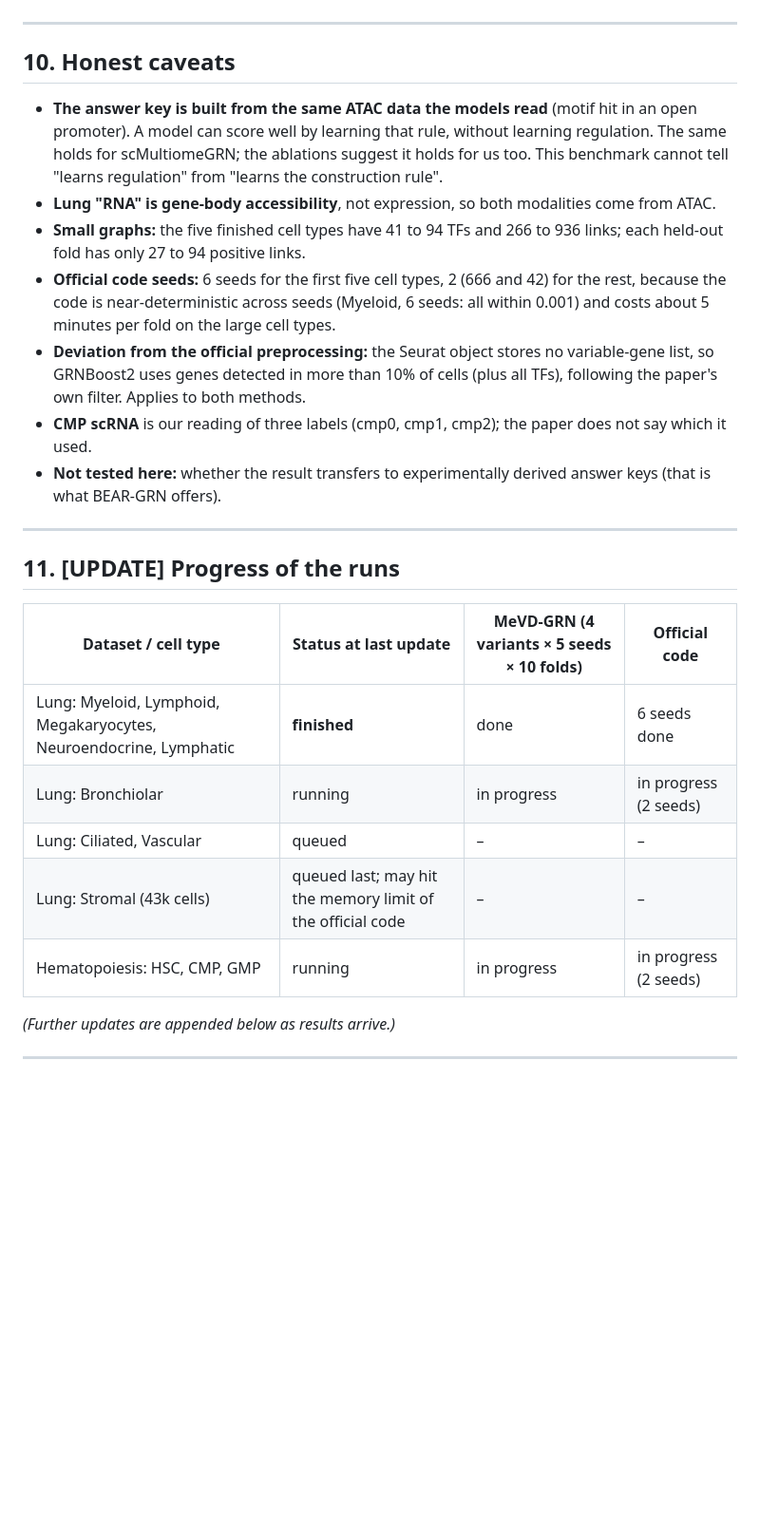
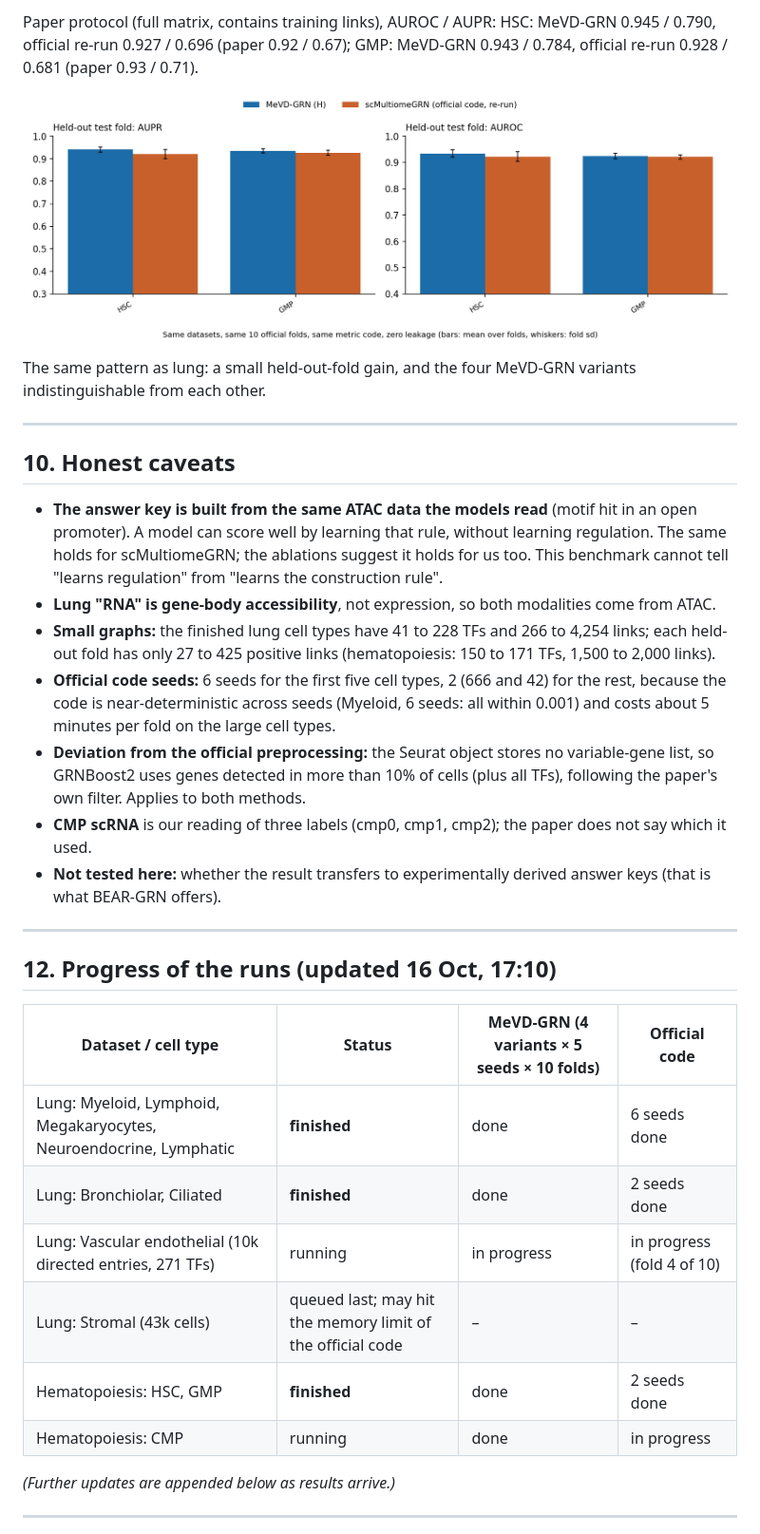
Before and after one commit to vishakkashyapk30/MEvD_GRN, a Markdown page: docs/presentation/presentation_11th_oct_17th_oct.md, the part around one of its changes. Shown at 95% size. Drawn GitHub-style; pictures changed too: docs/presentation/figs_scmgrn_hema/fig_test.png (added); blank space fills up the shorter version.

```diff
--- a/docs/presentation/presentation_11th_oct_17th_oct.md
+++ b/docs/presentation/presentation_11th_oct_17th_oct.md
@@ -197,3 +227,9 @@ it should not be read as better generalisation.
+Paper protocol (full matrix, contains training links), AUROC / AUPR: HSC: MeVD-GRN 0.945 / 0.790, official re-run 0.927 / 0.696 (paper 0.92 / 0.67);
+GMP: MeVD-GRN 0.943 / 0.784, official re-run 0.928 / 0.681 (paper 0.93 / 0.71).
+
+![hematopoiesis test fold](figs_scmgrn_hema/fig_test.png)
+
+The same pattern as lung: a small held-out-fold gain, and the four MeVD-GRN variants indistinguishable from each other.
 
 ---
 
@@ -203,7 +239,7 @@ it should not be read as better generalisation.
   rule, without learning regulation. The same holds for scMultiomeGRN; the ablations suggest it holds for us too. This benchmark cannot tell
   "learns regulation" from "learns the construction rule".
 - **Lung "RNA" is gene-body accessibility**, not expression, so both modalities come from ATAC.
-- **Small graphs:** the five finished cell types have 41 to 94 TFs and 266 to 936 links; each held-out fold has only 27 to 94 positive links.
+- **Small graphs:** the finished lung cell types have 41 to 228 TFs and 266 to 4,254 links; each held-out fold has only 27 to 425 positive links (hematopoiesis: 150 to 171 TFs, 1,500 to 2,000 links).
 - **Official code seeds:** 6 seeds for the first five cell types, 2 (666 and 42) for the rest, because the code is near-deterministic across seeds
   (Myeloid, 6 seeds: all within 0.001) and costs about 5 minutes per fold on the large cell types.
 - **Deviation from the official preprocessing:** the Seurat object stores no variable-gene list, so GRNBoost2 uses genes detected in more than 10% of
@@ -213,15 +249,16 @@ it should not be read as better generalisation.
 
 ---
 
-## 11. [UPDATE] Progress of the runs
+## 12. Progress of the runs (updated 16 Oct, 17:10)
 
-| Dataset / cell type | Status at last update | MeVD-GRN (4 variants × 5 seeds × 10 folds) | Official code |
+| Dataset / cell type | Status | MeVD-GRN (4 variants × 5 seeds × 10 folds) | Official code |
 |---|---|---|---|
 | Lung: Myeloid, Lymphoid, Megakaryocytes, Neuroendocrine, Lymphatic | **finished** | done | 6 seeds done |
-| Lung: Bronchiolar | running | in progress | in progress (2 seeds) |
-| Lung: Ciliated, Vascular | queued | – | – |
+| Lung: Bronchiolar, Ciliated | **finished** | done | 2 seeds done |
+| Lung: Vascular endothelial (10k directed entries, 271 TFs) | running | in progress | in progress (fold 4 of 10) |
 | Lung: Stromal (43k cells) | queued last; may hit the memory limit of the official code | – | – |
-| Hematopoiesis: HSC, CMP, GMP | running | in progress | in progress (2 seeds) |
+| Hematopoiesis: HSC, GMP | **finished** | done | 2 seeds done |
+| Hematopoiesis: CMP | running | done | in progress |
 
 *(Further updates are appended below as results arrive.)*
 
```
Also changed, not shown: other parts of docs/presentation/presentation_11th_oct_17th_oct.md (+46 -16 lines), docs/presentation/figs_scmgrn/fig_ablation.png, docs/presentation/figs_scmgrn/fig_paper.png, docs/presentation/figs_scmgrn/fig_test.png, docs/presentation/figs_scmgrn_hema/fig_ablation.png (added), docs/presentation/figs_scmgrn_hema/fig_paper.png (added).
